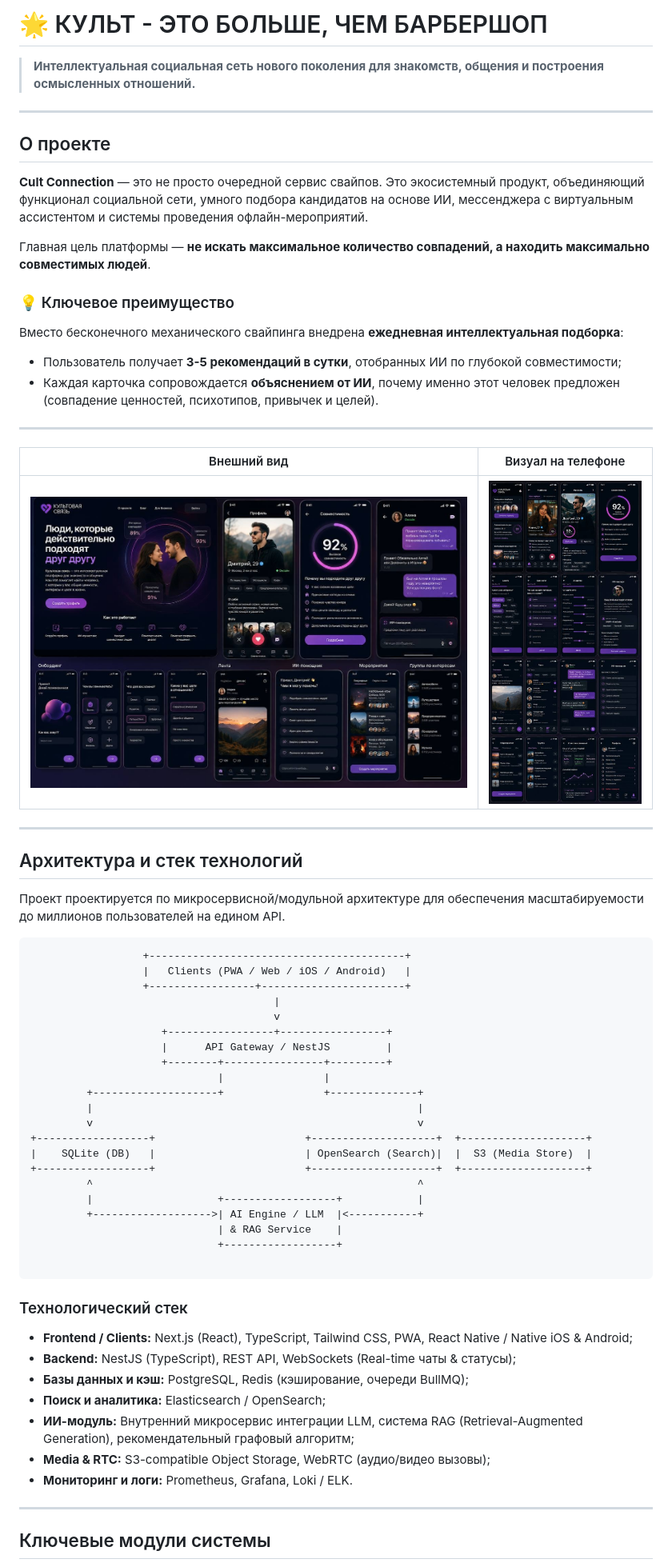
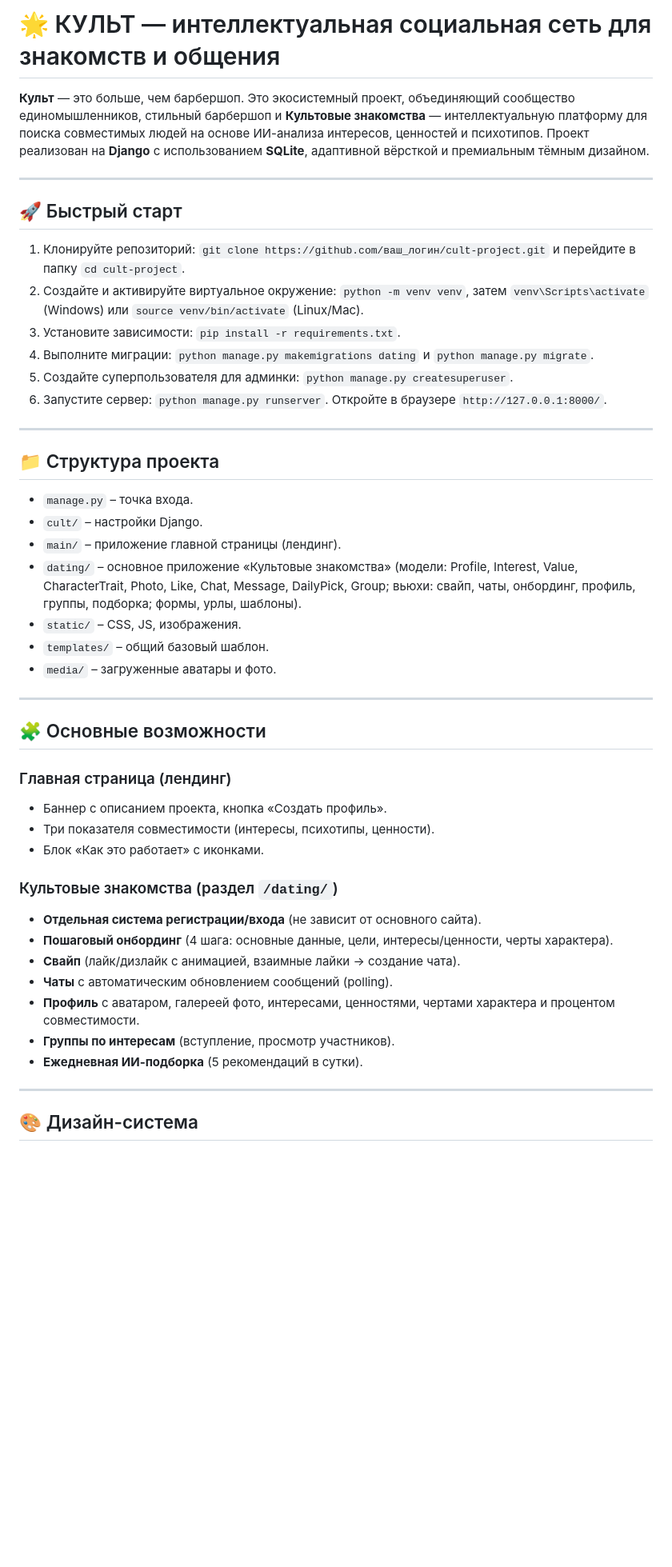
Before and after one commit to Livedybab/cult-project, a Markdown page: README.md, the part around one of its changes. Shown at 80% size. Drawn GitHub-style; blank space fills up the shorter version.

````diff
--- a/README.md
+++ b/README.md
@@ -1,68 +1,49 @@
-# 🌟 КУЛЬТ - ЭТО БОЛЬШЕ, ЧЕМ БАРБЕРШОП
+# 🌟 КУЛЬТ — интеллектуальная социальная сеть для знакомств и общения
 
-> **Интеллектуальная социальная сеть нового поколения для знакомств, общения и построения осмысленных отношений.**
+**Культ** — это больше, чем барбершоп. Это экосистемный проект, объединяющий сообщество единомышленников, стильный барбершоп и **Культовые знакомства** — интеллектуальную платформу для поиска совместимых людей на основе ИИ-анализа интересов, ценностей и психотипов. Проект реализован на **Django** с использованием **SQLite**, адаптивной вёрсткой и премиальным тёмным дизайном.
 
 ---
 
-## О проекте
+## 🚀 Быстрый старт
 
-**Cult Connection** — это не просто очередной сервис свайпов. Это экосистемный продукт, объединяющий функционал социальной сети, умного подбора кандидатов на основе ИИ, мессенджера с виртуальным ассистентом и системы проведения офлайн-мероприятий.
-
-Главная цель платформы — **не искать максимальное количество совпадений, а находить максимально совместимых людей**.
-
-### 💡 Ключевое преимущество
-
-Вместо бесконечного механического свайпинга внедрена **ежедневная интеллектуальная подборка**:
-- Пользователь получает **3-5 рекомендаций в сутки**, отобранных ИИ по глубокой совместимости;
-- Каждая карточка сопровождается **объяснением от ИИ**, почему именно этот человек предложен (совпадение ценностей, психотипов, привычек и целей).
+1. Клонируйте репозиторий: `git clone https://github.com/ваш_логин/cult-project.git` и перейдите в папку `cd cult-project`.
+2. Создайте и активируйте виртуальное окружение: `python -m venv venv`, затем `venv\Scripts\activate` (Windows) или `source venv/bin/activate` (Linux/Mac).
+3. Установите зависимости: `pip install -r requirements.txt`.
+4. Выполните миграции: `python manage.py makemigrations dating` и `python manage.py migrate`.
+5. Создайте суперпользователя для админки: `python manage.py createsuperuser`.
+6. Запустите сервер: `python manage.py runserver`. Откройте в браузере `http://127.0.0.1:8000/`.
 
 ---
 
-| Внешний вид | Визуал на телефоне |
-| --- | --- |
-| ![Визуал](docs/Визуал.jpg) | ![Визуал на телефоне](docs/Визуал_телефон.jpg) |
+## 📁 Структура проекта
+
+- `manage.py` – точка входа.
+- `cult/` – настройки Django.
+- `main/` – приложение главной страницы (лендинг).
+- `dating/` – основное приложение «Культовые знакомства» (модели: Profile, Interest, Value, CharacterTrait, Photo, Like, Chat, Message, DailyPick, Group; вьюхи: свайп, чаты, онбординг, профиль, группы, подборка; формы, урлы, шаблоны).
+- `static/` – CSS, JS, изображения.
+- `templates/` – общий базовый шаблон.
+- `media/` – загруженные аватары и фото.
 
 ---
 
-## Архитектура и стек технологий
+## 🧩 Основные возможности
 
-Проект проектируется по микросервисной/модульной архитектуре для обеспечения масштабируемости до миллионов пользователей на едином API.
+### Главная страница (лендинг)
+- Баннер с описанием проекта, кнопка «Создать профиль».
+- Три показателя совместимости (интересы, психотипы, ценности).
+- Блок «Как это работает» с иконками.
 
-```
-                  +-----------------------------------------+
-                  |   Clients (PWA / Web / iOS / Android)   |
-                  +-----------------+-----------------------+
-                                       |
-                                       v
-                     +-----------------+-----------------+
-                     |      API Gateway / NestJS         |
-                     +--------+----------------+---------+
-                              |                |
-         +--------------------+                +--------------+
-         |                                                    |
-         v                                                    v
-+------------------+                        +--------------------+  +--------------------+
-|    SQLite (DB)   |                        | OpenSearch (Search)|  |  S3 (Media Store)  |
-+------------------+                        +--------------------+  +--------------------+
-         ^                                                    ^
-         |                    +------------------+            |
-         +------------------->| AI Engine / LLM  |<-----------+
-                              | & RAG Service    |
-                              +------------------+
-
-```
-
-### Технологический стек
-
-- **Frontend / Clients:** Next.js (React), TypeScript, Tailwind CSS, PWA, React Native / Native iOS & Android;
-- **Backend:** NestJS (TypeScript), REST API, WebSockets (Real-time чаты & статусы);
-- **Базы данных и кэш:** PostgreSQL, Redis (кэширование, очереди BullMQ);
-- **Поиск и аналитика:** Elasticsearch / OpenSearch;
-- **ИИ-модуль:** Внутренний микросервис интеграции LLM, система RAG (Retrieval-Augmented Generation), рекомендательный графовый алгоритм;
-- **Media & RTC:** S3-compatible Object Storage, WebRTC (аудио/видео вызовы);
-- **Мониторинг и логи:** Prometheus, Grafana, Loki / ELK.
+### Культовые знакомства (раздел `/dating/`)
+- **Отдельная система регистрации/входа** (не зависит от основного сайта).
+- **Пошаговый онбординг** (4 шага: основные данные, цели, интересы/ценности, черты характера).
+- **Свайп** (лайк/дизлайк с анимацией, взаимные лайки → создание чата).
+- **Чаты** с автоматическим обновлением сообщений (polling).
+- **Профиль** с аватаром, галереей фото, интересами, ценностями, чертами характера и процентом совместимости.
+- **Группы по интересам** (вступление, просмотр участников).
+- **Ежедневная ИИ-подборка** (5 рекомендаций в сутки).
 
 ---
 
-## Ключевые модули системы
+## 🎨 Дизайн-система
 
````
Also changed, not shown: other parts of README.md (+51 -35 lines).
